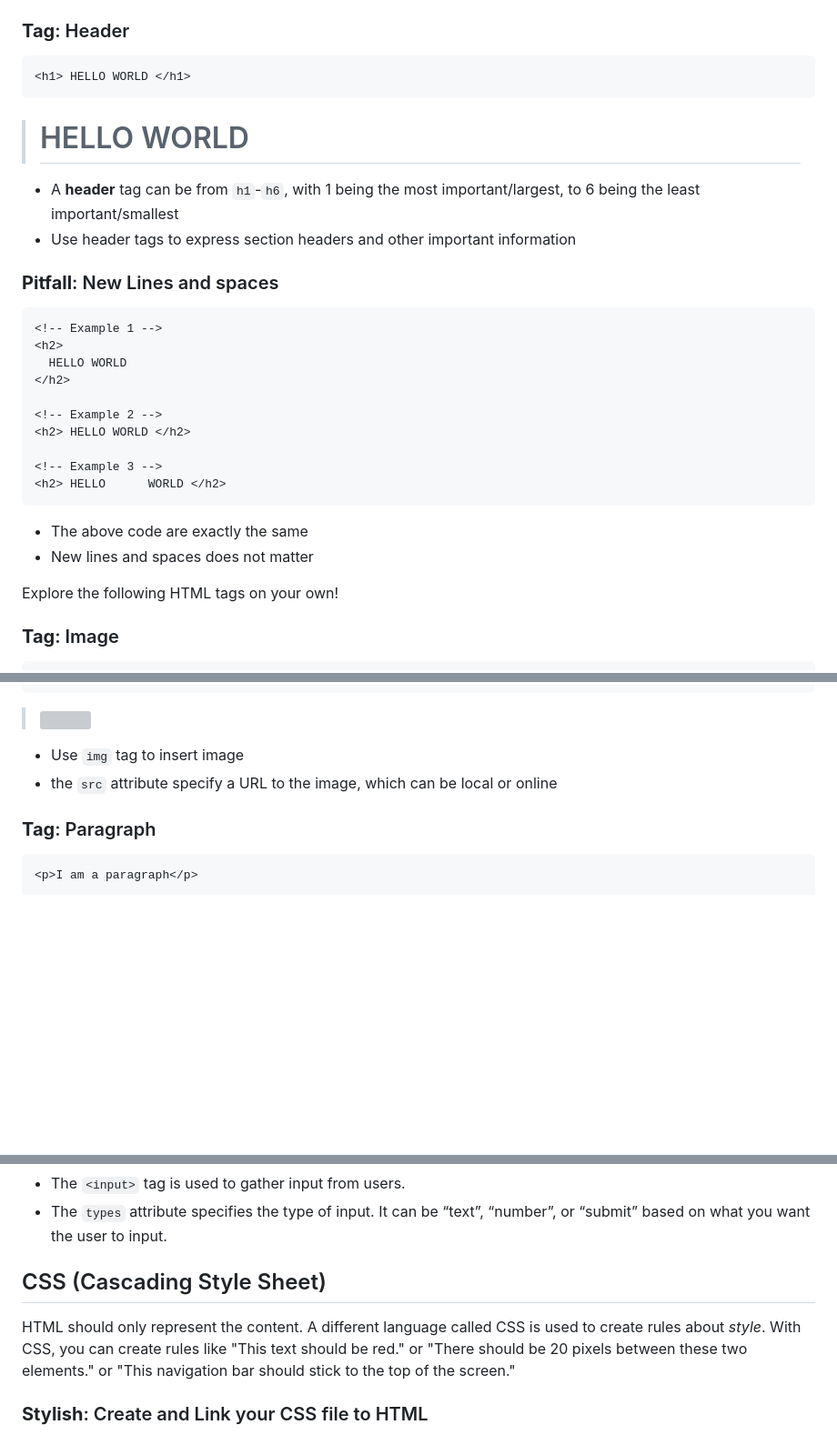
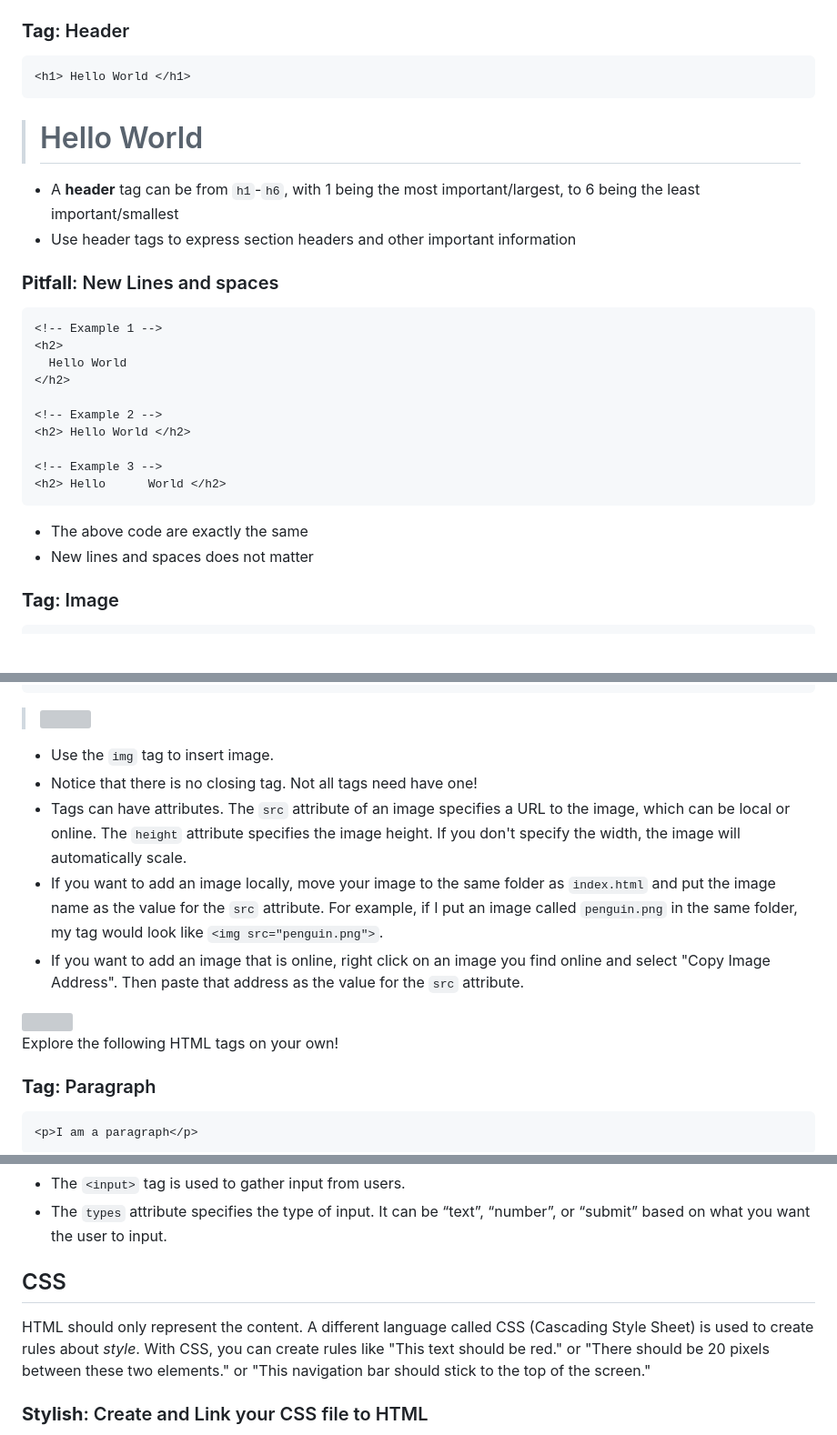
Before and after one commit to uclaacm/hackschool-f19, a Markdown page: session-1-intro-to-frontend/README.md, 3 parts joined by grey strips. Shown: that part at 91% size. Rendered like a GitHub page; blank space fills up the shorter version; grey boxes are pictures that could not be loaded.

````diff
--- a/session-1-intro-to-frontend/README.md
+++ b/session-1-intro-to-frontend/README.md
@@ -105,9 +103,9 @@ Add the following code:
 
 ### **Tag**: Header
 ```HTML
-<h1> HELLO WORLD </h1>
+<h1> Hello World </h1>
 ```
-><h1> HELLO WORLD </h1>
+><h1> Hello World </h1>
 - A **header** tag can be from `h1`-`h6`, with 1 being the most important/largest, to 6 being the least important/smallest
 - Use header tags to express section headers and other important information
 
@@ -116,20 +114,18 @@ Add the following code:
 ```HTML
 <!-- Example 1 -->
 <h2>
-  HELLO WORLD
+  Hello World
 </h2>
 
 <!-- Example 2 -->
-<h2> HELLO WORLD </h2>
+<h2> Hello World </h2>
 
 <!-- Example 3 -->
-<h2> HELLO      WORLD </h2>
+<h2> Hello      World </h2>
 ```
 
 - The above code are exactly the same
 - New lines and spaces does not matter
 
-Explore the following HTML tags on your own!
-
 ### **Tag**: Image
 ```HTML
@@ -137,8 +133,15 @@ Explore the following HTML tags on your own!
 ```
 > <img src="https://i.ytimg.com/vi/ZHgtIyZX_q8/maxresdefault.jpg" width=200>
 
-- Use `img` tag to insert image
-- the `src` attribute specify a URL to the image, which can be local or online
+- Use the `img` tag to insert image.
+- Notice that there is no closing tag. Not all tags need have one!
+- Tags can have attributes. The `src` attribute of an image specifies a URL to the image, which can be local or online. The `height` attribute specifies the image height. If you don't specify the width, the image will automatically scale.
+- If you want to add an image locally, move your image to the same folder as `index.html` and put the image name as the value for the `src` attribute. For example, if I put an image called `penguin.png` in the same folder, my tag would look like `<img src="penguin.png">`.
+- If you want to add an image that is online, right click on an image you find online and select "Copy Image Address". Then paste that address as the value for the `src` attribute.
+
+<img src="images/copyimageaddress.png" width=500>
+
+  Explore the following HTML tags on your own!
 
 ### **Tag**: Paragraph
 ```HTML
@@ -179,9 +182,9 @@ Explore the following HTML tags on your own!
 - The `types` attribute specifies the type of input. It can be “text”, “number”, or “submit” based on what you want the user to input.
 
 
-## CSS (Cascading Style Sheet)
+## CSS
 
-HTML should only represent the content. A different language called CSS is used to create rules about *style*. With CSS, you can create rules like "This text should be red." or "There should be 20 pixels between these two elements." or "This navigation bar should stick to the top of the screen."
+HTML should only represent the content. A different language called CSS (Cascading Style Sheet) is used to create rules about *style*. With CSS, you can create rules like "This text should be red." or "There should be 20 pixels between these two elements." or "This navigation bar should stick to the top of the screen."
 
 ### **Stylish**: Create and Link your CSS file to HTML
 - Create a file named `style.css` and save it to the same folder as your HTML file. Then add the following line to your HTML file in order to link the two:
````
Also changed, not shown: other parts of session-1-intro-to-frontend/README.md (+11 -13 lines), session-1-intro-to-frontend/images/class.png, session-1-intro-to-frontend/images/id.png, session-1-intro-to-frontend/images/secretmessage.png, 5 other files.
